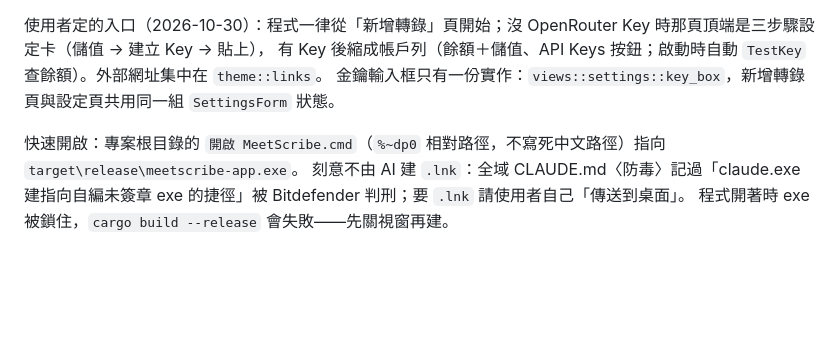
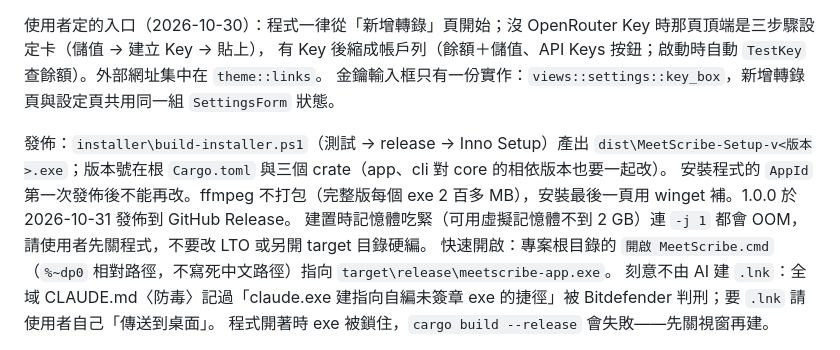
Before and after one commit to win81134679-dot/meetscribe, a Markdown page: CLAUDE.md, the part around the change. GitHub-like rendering; blank space fills up the shorter version.

Commit message:
CLAUDE.md：記錄發佈流程與建置記憶體坑
Co-Authored-By: Claude Opus 5.5 <noreply@anthropic.com>

Claude-Session: https://claude.ai/code/session_0173vupZAknYkG9TbhLXYHuC

```diff
--- a/CLAUDE.md
+++ b/CLAUDE.md
@@ -22,6 +22,9 @@
 有 Key 後縮成帳戶列（餘額＋儲值、API Keys 按鈕；啟動時自動 `TestKey` 查餘額）。外部網址集中在 `theme::links`。
 金鑰輸入框只有一份實作：`views::settings::key_box`，新增轉錄頁與設定頁共用同一組 `SettingsForm` 狀態。
 
+發佈：`installer\build-installer.ps1`（測試 → release → Inno Setup）產出 `dist\MeetScribe-Setup-v<版本>.exe`；版本號在根 `Cargo.toml` 與三個 crate（app、cli 對 core 的相依版本也要一起改）。
+安裝程式的 `AppId` 第一次發佈後不能再改。ffmpeg 不打包（完整版每個 exe 2 百多 MB），安裝最後一頁用 winget 補。1.0.0 於 2026-10-31 發佈到 GitHub Release。
+建置時記憶體吃緊（可用虛擬記憶體不到 2 GB）連 `-j 1` 都會 OOM，請使用者先關程式，不要改 LTO 或另開 target 目錄硬編。
 快速開啟：專案根目錄的 `開啟 MeetScribe.cmd`（`%~dp0` 相對路徑，不寫死中文路徑）指向 `target\release\meetscribe-app.exe`。
 刻意不由 AI 建 `.lnk`：全域 CLAUDE.md〈防毒〉記過「claude.exe 建指向自編未簽章 exe 的捷徑」被 Bitdefender 判刑；要 `.lnk` 請使用者自己「傳送到桌面」。
 程式開著時 exe 被鎖住，`cargo build --release` 會失敗——先關視窗再建。
```
